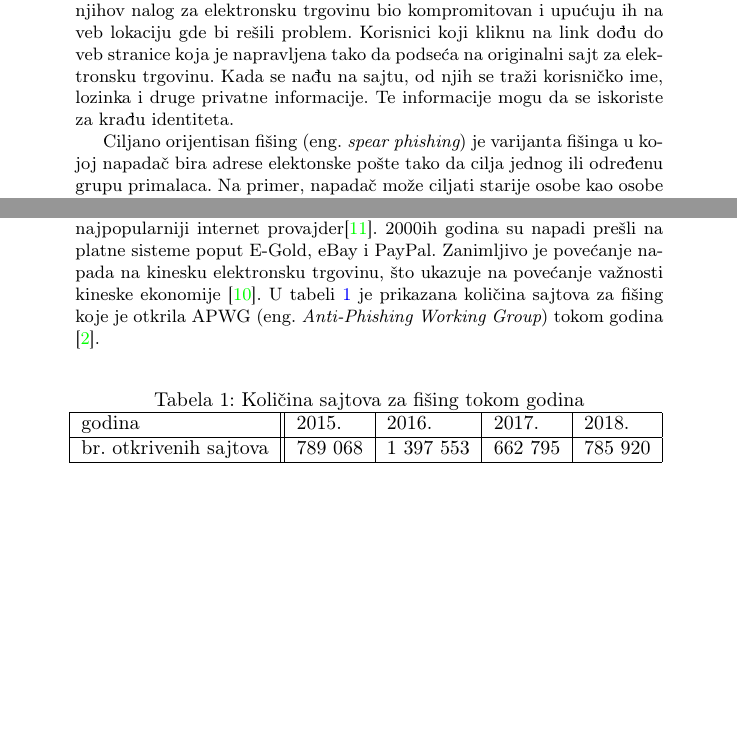
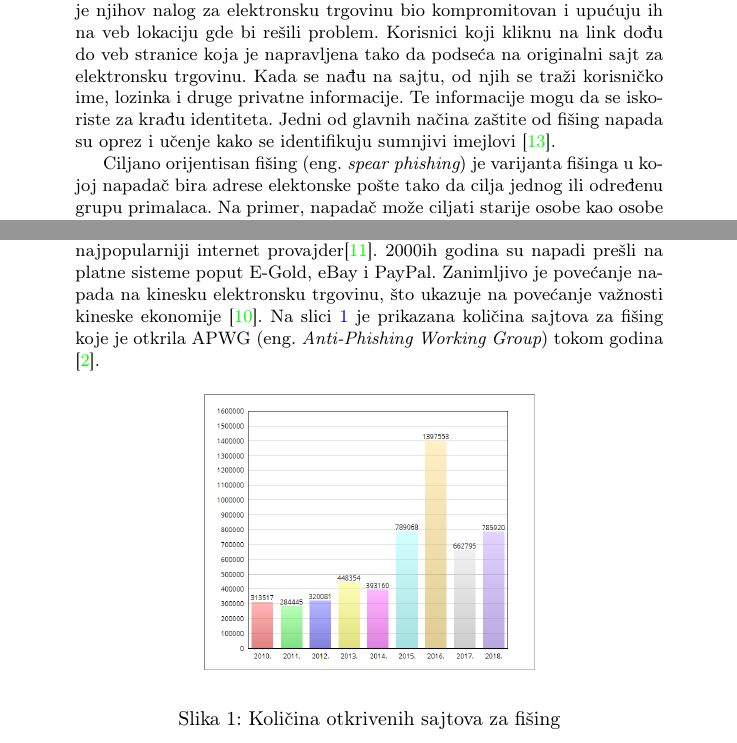
Before and after one commit to ajvaznevena/MNSR, a LaTeX document (Broj_Tema_Prezime1_Prezime2_Prezime3_Prezime4.tex): two parts of page 3 of 12 before the commit and two parts of page 3 of 14 after it, joined at a grey line, cut so that both start at the same text, the shorter picture padded with empty space. Compiled offline with pdfLaTeX.

Commit message:
Tabela je zamenjena grafom.

```diff
--- a/Broj_Tema_Prezime1_Prezime2_Prezime3_Prezime4.tex
+++ b/Broj_Tema_Prezime1_Prezime2_Prezime3_Prezime4.tex
@@ -165,28 +165,22 @@ U mnogim zemljama, Internet odvija ključnu ulogu u svakodnevnom životu ljudi.
 
 Fišing je vrsta društvenog inženjeringa (eng. {\em social engineering})\footnote{Obmana kojom se manipuliše ljudima da daju poverljive informacije.} gde se napadač pomoću elektronske pošte ili zlonamernih veb sajtova lažno predstavlja kao pouzdana organizacija ili kompanija kako bi prikupio lične podatke od pojedinca ili kompanije \cite{phishing_us_cert}. Engleski termin {\em  phishing} je prvi put koriščen 1996. a nazvan je po pecanju jer mejlovi služe kao mamac kojim se ljudi navode da daju svoje podatke. ,,Ph‘‘ umesto ,,f‘‘ u zapisu reči je aluzija na termin {\em phreaks} koji označava ljude koji su eksploatisali telekomunikacije, a neki ih smatraju i prvim hakerima \cite{phishing_org}.
 Napadi fišinga se često sastoje od slanja korisnicima mejlova koji izgledaju kao da su iz bankarske ili finansijske institucije ili veb servisa preko kojeg pojedinac ima račun. Cilj fišinga je da prevari primaoca da da svoje podatke za prijavljivanje ili druge osetljive informacije.
-Na primer, napadač može da pošalje milione mejlova sa botnet-a\footnote{Mreža privatnih računara, zaraženih zlonamernim softverom, koji se kontrolišu kao grupa bez znanja vlasnika, npr. za slanje spama.}. Poruke obaveštavaju primaoce da je njihov nalog za elektronsku trgovinu bio kompromitovan i upućuju ih na veb lokaciju gde bi rešili problem. Korisnici koji kliknu na link dođu do veb stranice koja je napravljena tako da podseća na originalni sajt za elektronsku trgovinu. Kada se nađu na sajtu, od njih se traži korisničko ime, lozinka i druge privatne informacije. Te informacije mogu da se iskoriste za krađu identiteta.
+Na primer, napadač može da pošalje milione mejlova sa botnet-a\footnote{Mreža privatnih računara, zaraženih zlonamernim softverom, koji se kontrolišu kao grupa bez znanja vlasnika, npr. za slanje spama.}. Poruke obaveštavaju primaoce da je njihov nalog za elektronsku trgovinu bio kompromitovan i upućuju ih na veb lokaciju gde bi rešili problem. Korisnici koji kliknu na link dođu do veb stranice koja je napravljena tako da podseća na originalni sajt za elektronsku trgovinu. Kada se nađu na sajtu, od njih se traži korisničko ime, lozinka i druge privatne informacije. Te informacije mogu da se iskoriste za krađu identiteta. Jedni od glavnih načina zaštite od fišing napada su oprez i učenje kako se identifikuju sumnjivi imejlovi \cite{phishing_prevent}.
 
 Ciljano orijentisan fišing (eng. {\em spear phishing}) je varijanta fišinga u kojoj napadač bira adrese elektonske pošte tako da cilja jednog ili određenu grupu primalaca. Na primer, napadač može ciljati starije osobe kao osobe koje se smatraju lakovernijima ili članove grupa koji imaju pristup vrednim informacijama. Ciljano orijentisan fišing može biti veoma delotvoran jer omogućava napadaču da uobliči napad tako da žrtva zbog hitnosti ili poverenja određenim osobama bude manje oprezna. Za ovo je potrebno da napadač prikupi lične podatke o žrtvi, kao što su imena prijatelja, poslodavac, rodni grad, lokacije koje posećuje, šta je nedavno kupila na mreži itd.
 Na primer, napadač može da pošalje mejl ka nekoliko ljudi koji izgleda kao da je od njihovog direktora, kojim ih poziva na sastanak putem Gmail-a, a link u poruci navodi primaoce da se prijave na Gmail da prisustvuju sastanku.
 
 Fišing se pojavio negde oko 1995, ali je postao čest tek nakon 10 godina. Prvi napadi bili su vezani za AOL (eng. {\em America Online}), u to vreme najpopularniji internet provajder\cite {phishing_aol}. 2000ih godina su napadi prešli na platne sisteme poput E-Gold, eBay i PayPal.
 Zanimljivo je povećanje napada na kinesku elektronsku trgovinu, što ukazuje na povećanje važnosti kineske ekonomije \cite{knjiga}.
-U tabeli \ref{tab:tabela1} je prikazana količina sajtova za fišing koje je otkrila APWG (eng. {\em Anti-Phishing Working Group}) tokom godina \cite{apwg}.
+Na slici \ref{fig:phishing_napadi} je prikazana količina sajtova za fišing koje je otkrila APWG (eng. {\em Anti-Phishing Working Group}) tokom godina \cite{apwg}.
 
-\begin{table}[h!]
+\begin{figure}[h!]
 \begin{center}
-\caption{Količina sajtova za fišing tokom godina}
-\begin{tabular}{|l||l|l|l|l|} \hline
-godina                  & 2015. & 2016. & 2017. & 2018.\\ \hline
-br. otkrivenih sajtova  & 789 068 & 1 397 553& 662 795& 785 920\\ \hline
-\end{tabular}
-\label{tab:tabela1}
+\includegraphics[width=0.48\textwidth]{phishing.png}
 \end{center}
-\end{table}
-
-
-
+\caption{Količina otkrivenih sajtova za fišing}
+\label{fig:phishing_napadi}
+\end{figure}
 \subsection{SQL injekcija}
 \label{subsec:sql}
 
```
Also changed, not shown: seminarski.bib (+6 -0 lines), Broj_Tema_Prezime1_Prezime2_Prezime3_Prezime4.pdf, phishing.png (added).
